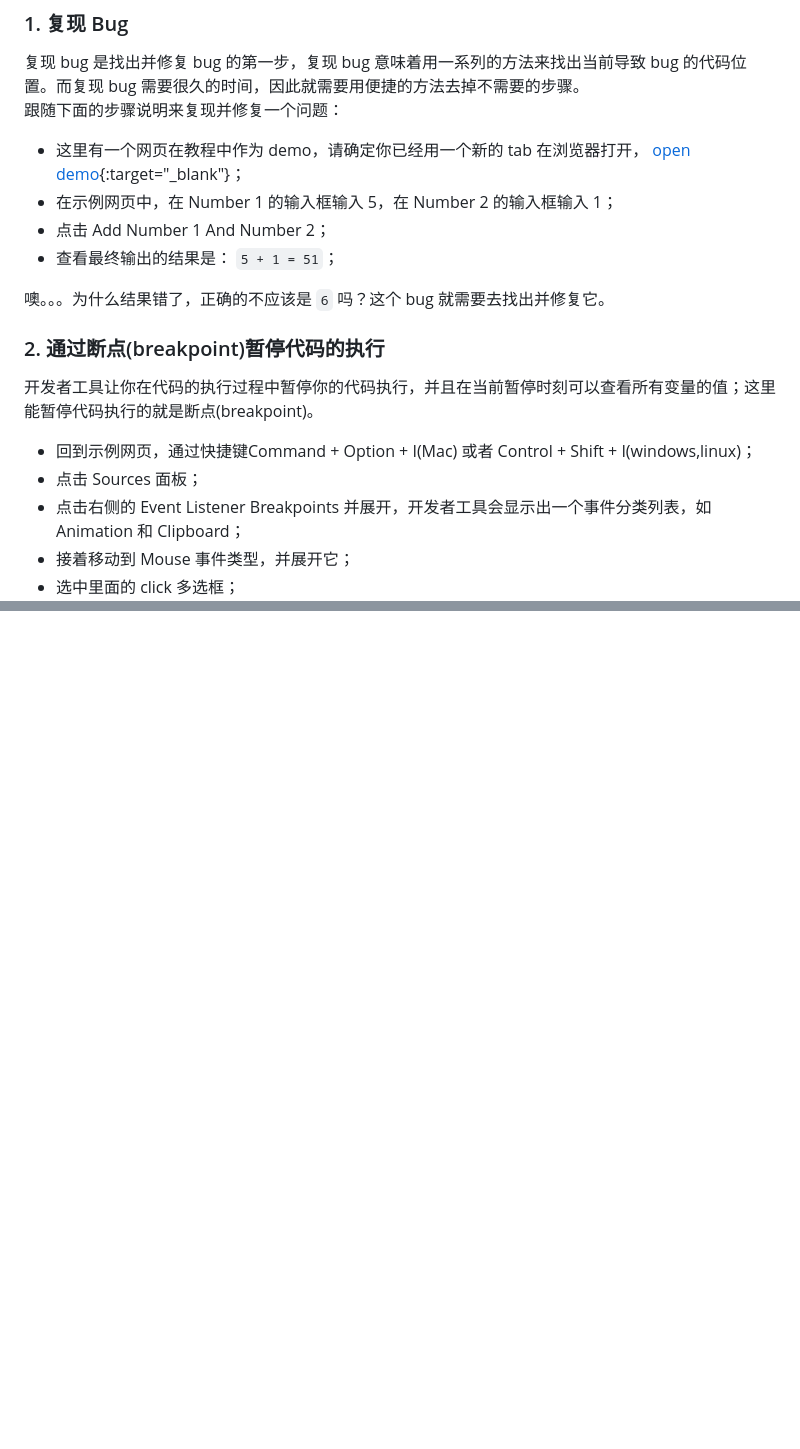
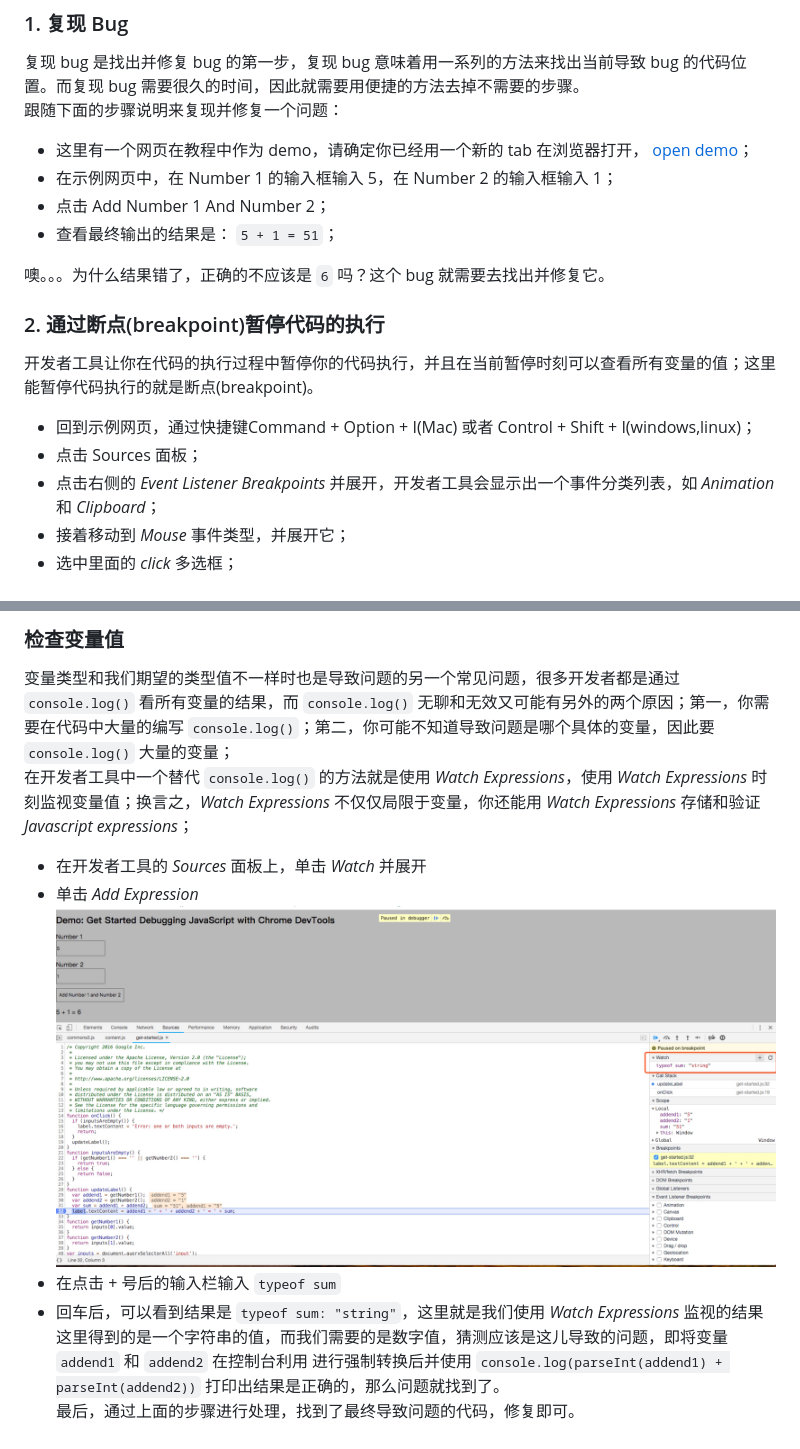
Before and after one commit to chenfaxiang/Prictice, a Markdown page: 19-1.17-google浏览器开发者工具如何使用断点.md, 2 parts joined by grey strips. GitHub-like rendering; pictures changed too: images/19-5.jpg (added); blank space fills up the shorter version.

````diff
--- a/19-1.17-google浏览器开发者工具如何使用断点.md
+++ b/19-1.17-google浏览器开发者工具如何使用断点.md
@@ -7,7 +7,7 @@
 ### 1. 复现 Bug
 复现 bug 是找出并修复 bug 的第一步，复现 bug 意味着用一系列的方法来找出当前导致 bug 的代码位置。而复现 bug 需要很久的时间，因此就需要用便捷的方法去掉不需要的步骤。
 跟随下面的步骤说明来复现并修复一个问题：
-- 这里有一个网页在教程中作为 demo，请确定你已经用一个新的 tab 在浏览器打开， [open demo](https://googlechrome.github.io/devtools-samples/debug-js/get-started){:target="_blank"}；
+- 这里有一个网页在教程中作为 demo，请确定你已经用一个新的 tab 在浏览器打开， [open demo](https://googlechrome.github.io/devtools-samples/debug-js/get-started)；
 - 在示例网页中，在 Number 1 的输入框输入 5，在 Number 2 的输入框输入 1；
 - 点击 Add Number 1 And Number 2；
 - 查看最终输出的结果是： `5 + 1 = 51`；
@@ -18,9 +18,9 @@
 开发者工具让你在代码的执行过程中暂停你的代码执行，并且在当前暂停时刻可以查看所有变量的值；这里能暂停代码执行的就是断点(breakpoint)。
 - 回到示例网页，通过快捷键Command + Option + I(Mac) 或者 Control + Shift + I(windows,linux)；
 - 点击 Sources 面板；
-- 点击右侧的 Event Listener Breakpoints 并展开，开发者工具会显示出一个事件分类列表，如 Animation 和 Clipboard；
-- 接着移动到 Mouse 事件类型，并展开它；
-- 选中里面的 click 多选框；
+- 点击右侧的 *Event Listener Breakpoints* 并展开，开发者工具会显示出一个事件分类列表，如 *Animation* 和 *Clipboard*；
+- 接着移动到 *Mouse* 事件类型，并展开它；
+- 选中里面的 *click* 多选框；
 ![19-1](./images/19-1.jpg)
 - 回到示例，再次点击 Add Number 1 And Number 2，在 sources 面板下方暂停并高亮显示了代码在具体的一行：
 ``` javascript
@@ -32,0 +55,10 @@
+### 检查变量值
+变量类型和我们期望的类型值不一样时也是导致问题的另一个常见问题，很多开发者都是通过 `console.log()` 看所有变量的结果，而 `console.log()` 无聊和无效又可能有另外的两个原因；第一，你需要在代码中大量的编写 `console.log()`；第二，你可能不知道导致问题是哪个具体的变量，因此要 `console.log()` 大量的变量；
+在开发者工具中一个替代 `console.log()` 的方法就是使用 *Watch Expressions*，使用 *Watch Expressions* 时刻监视变量值；换言之，*Watch Expressions* 不仅仅局限于变量，你还能用 *Watch Expressions* 存储和验证 *Javascript expressions*；
+- 在开发者工具的 *Sources* 面板上，单击 *Watch* 并展开
+- 单击 *Add Expression*
+![Add Expression button](./images/19-5.jpg)
+- 在点击 + 号后的输入栏输入 `typeof sum`
+- 回车后，可以看到结果是 `typeof sum: "string"`，这里就是我们使用 *Watch Expressions* 监视的结果
+这里得到的是一个字符串的值，而我们需要的是数字值，猜测应该是这儿导致的问题，即将变量 `addend1` 和 `addend2` 在控制台利用 进行强制转换后并使用 `console.log(parseInt(addend1) + parseInt(addend2))` 打印出结果是正确的，那么问题就找到了。
+最后，通过上面的步骤进行处理，找到了最终导致问题的代码，修复即可。
````
Also changed, not shown: other parts of 19-1.17-google浏览器开发者工具如何使用断点.md (+22 -0 lines), images/19-2.jpg (added), images/19-3.jpg (added), images/19-4.jpg (added).
